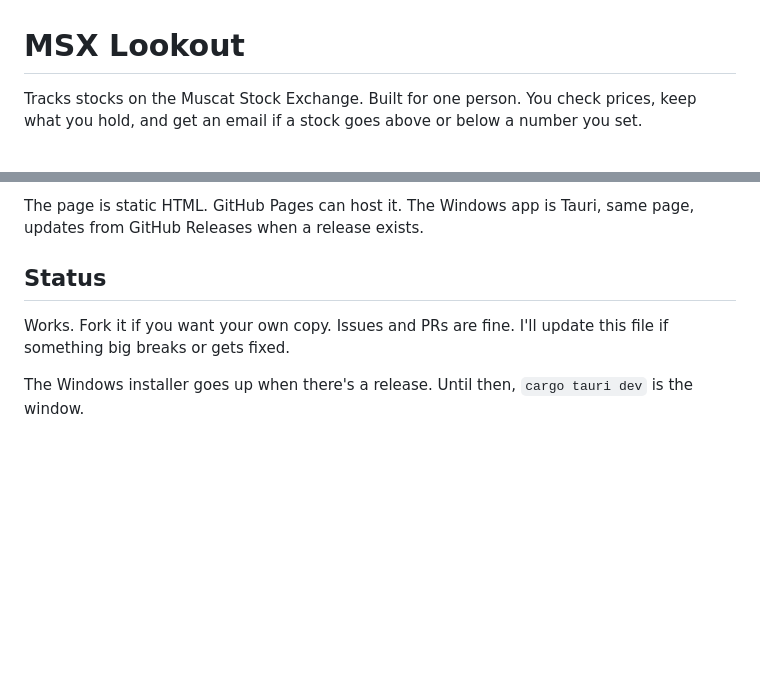
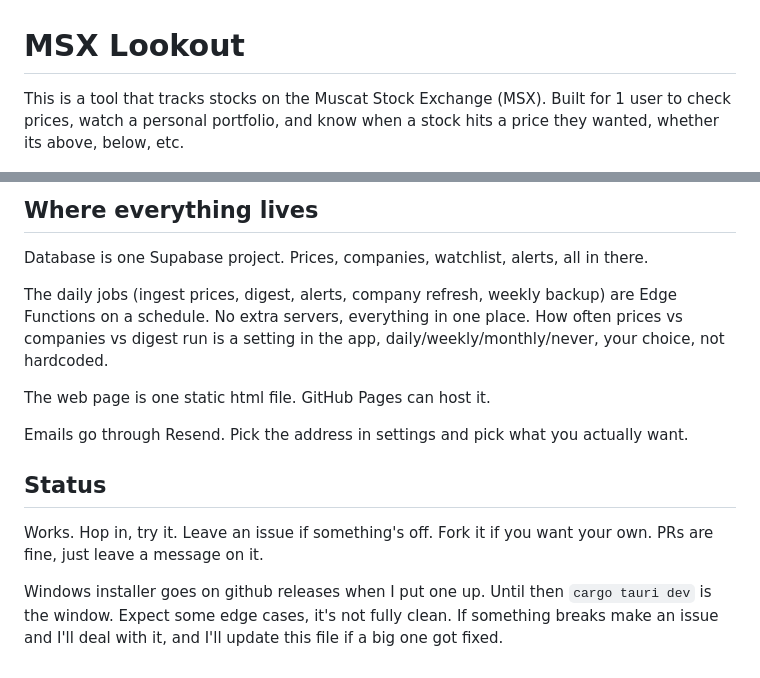
Before and after one commit to icylito/msx-lookout, a Markdown page: readme.md, 2 parts joined by grey strips. GitHub-like rendering; blank space fills up the shorter version.

```diff
--- a/readme.md
+++ b/readme.md
@@ -1,6 +1,6 @@
 # MSX Lookout
 
-Tracks stocks on the Muscat Stock Exchange. Built for one person. You check prices, keep what you hold, and get an email if a stock goes above or below a number you set.
+This is a tool that tracks stocks on the Muscat Stock Exchange (MSX). Built for 1 user to check prices, watch a personal portfolio, and know when a stock hits a price they wanted, whether its above, below, etc.
 
 ![Terminal view](docs/image-1.png)
 
@@ -54,8 +52,16 @@ Daily ingest, digest, alerts, company refresh, and a weekly backup are Edge Func
 
-The page is static HTML. GitHub Pages can host it. The Windows app is Tauri, same page, updates from GitHub Releases when a release exists.
+## Where everything lives
+
+Database is one Supabase project. Prices, companies, watchlist, alerts, all in there.
+
+The daily jobs (ingest prices, digest, alerts, company refresh, weekly backup) are Edge Functions on a schedule. No extra servers, everything in one place. How often prices vs companies vs digest run is a setting in the app, daily/weekly/monthly/never, your choice, not hardcoded.
+
+The web page is one static html file. GitHub Pages can host it.
+
+Emails go through Resend. Pick the address in settings and pick what you actually want.
 
 ## Status
 
-Works. Fork it if you want your own copy. Issues and PRs are fine. I'll update this file if something big breaks or gets fixed.
+Works. Hop in, try it. Leave an issue if something's off. Fork it if you want your own. PRs are fine, just leave a message on it.
 
-The Windows installer goes up when there's a release. Until then, `cargo tauri dev` is the window.
+Windows installer goes on github releases when I put one up. Until then `cargo tauri dev` is the window. Expect some edge cases, it's not fully clean. If something breaks make an issue and I'll deal with it, and I'll update this file if a big one got fixed.
```
Also changed, not shown: other parts of readme.md (+20 -22 lines), docs/image-1.png (added), docs/image.png (added).
